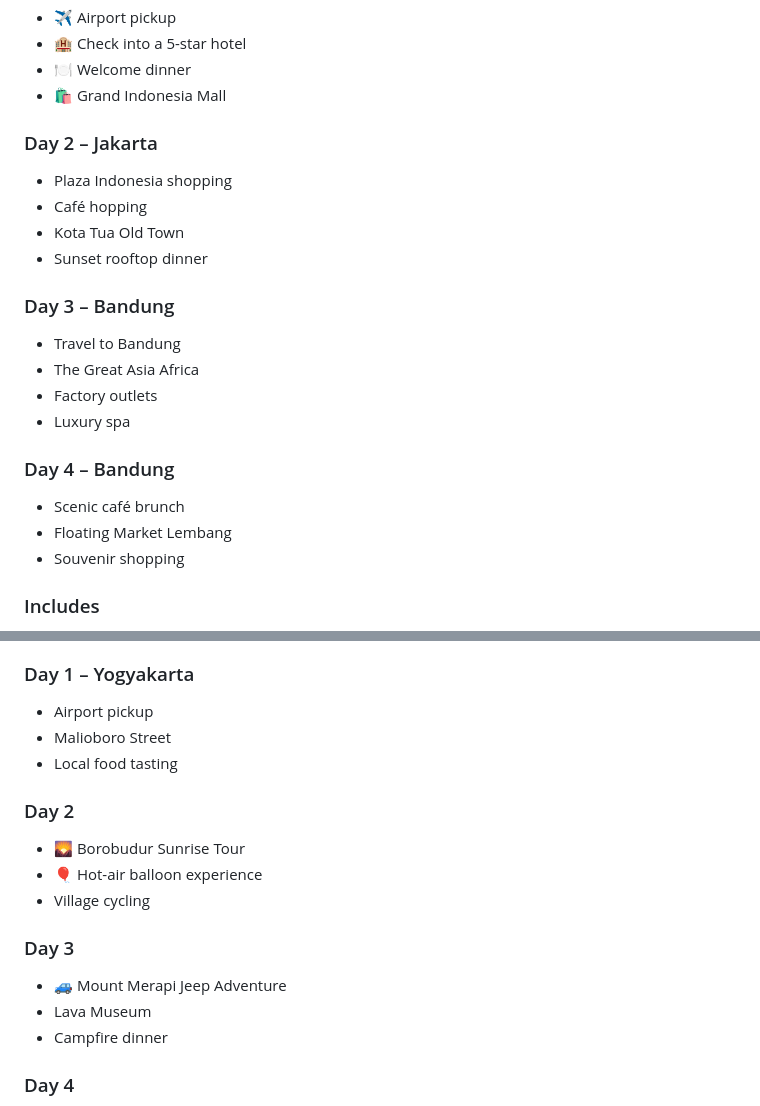
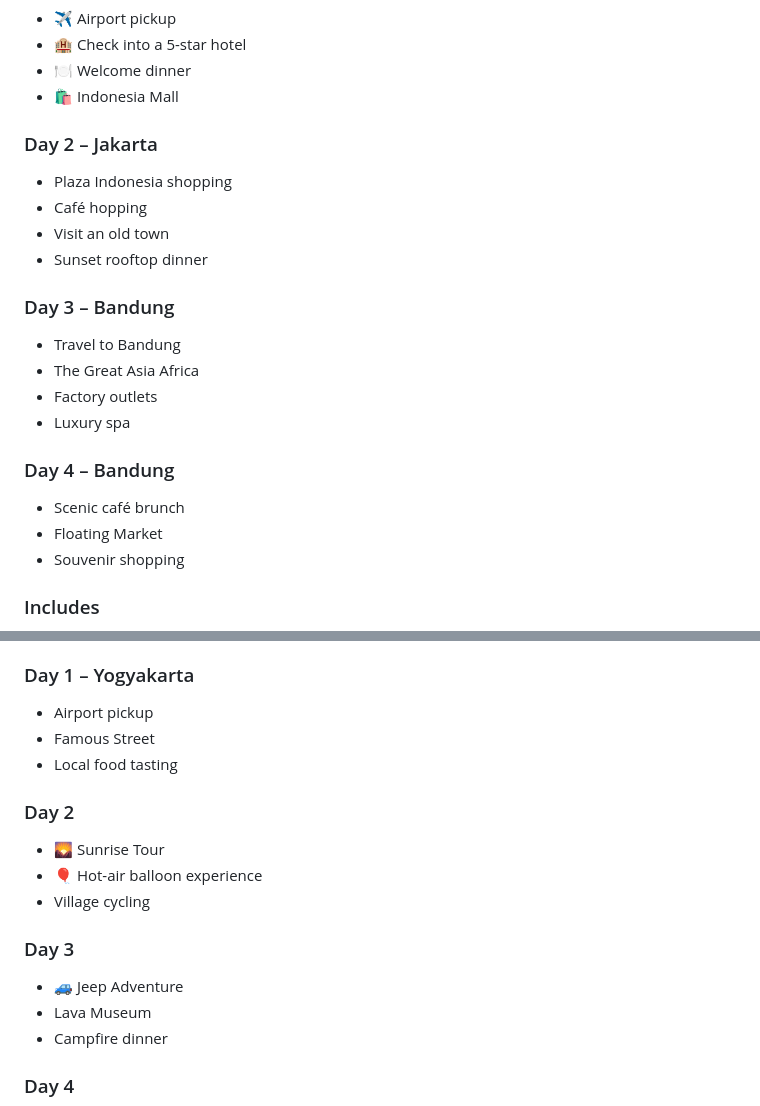
Before and after one commit to khearts777/indomeagency, a Markdown page: README.md, 2 parts joined by grey strips. Rendered like a GitHub page.

```diff
--- a/README.md
+++ b/README.md
@@ -578,7 +578,7 @@ Day 1 – Jakarta
 
 <li>🍽️ Welcome dinner</li>
 
-<li>🛍️ Grand Indonesia Mall</li>
+<li>🛍️ Indonesia Mall</li>
 
 </ul>
 
@@ -595,7 +595,7 @@ Day 2 – Jakarta
 
 <li>Café hopping</li>
 
-<li>Kota Tua Old Town</li>
+<li>Visit an old town</li>
 
 <li>Sunset rooftop dinner</li>
 
@@ -631,7 +631,7 @@ Day 4 – Bandung
 
 <li>Scenic café brunch</li>
 
-<li>Floating Market Lembang</li>
+<li>Floating Market </li>
 
 <li>Souvenir shopping</li>
 
@@ -723,7 +723,7 @@ Day 1 – Yogyakarta
 
 <li>Airport pickup</li>
 
-<li>Malioboro Street</li>
+<li>Famous Street</li>
 
 <li>Local food tasting</li>
 
@@ -738,7 +738,7 @@ Day 2
 
 <ul>
 
-<li>🌄 Borobudur Sunrise Tour</li>
+<li>🌄 Sunrise Tour</li>
 
 <li>🎈 Hot-air balloon experience</li>
 
@@ -755,7 +755,7 @@ Day 3
 
 <ul>
 
-<li>🚙 Mount Merapi Jeep Adventure</li>
+<li>🚙 Jeep Adventure</li>
 
 <li>Lava Museum</li>
 
```
Also changed, not shown: other parts of README.md (+1 -1 lines).
